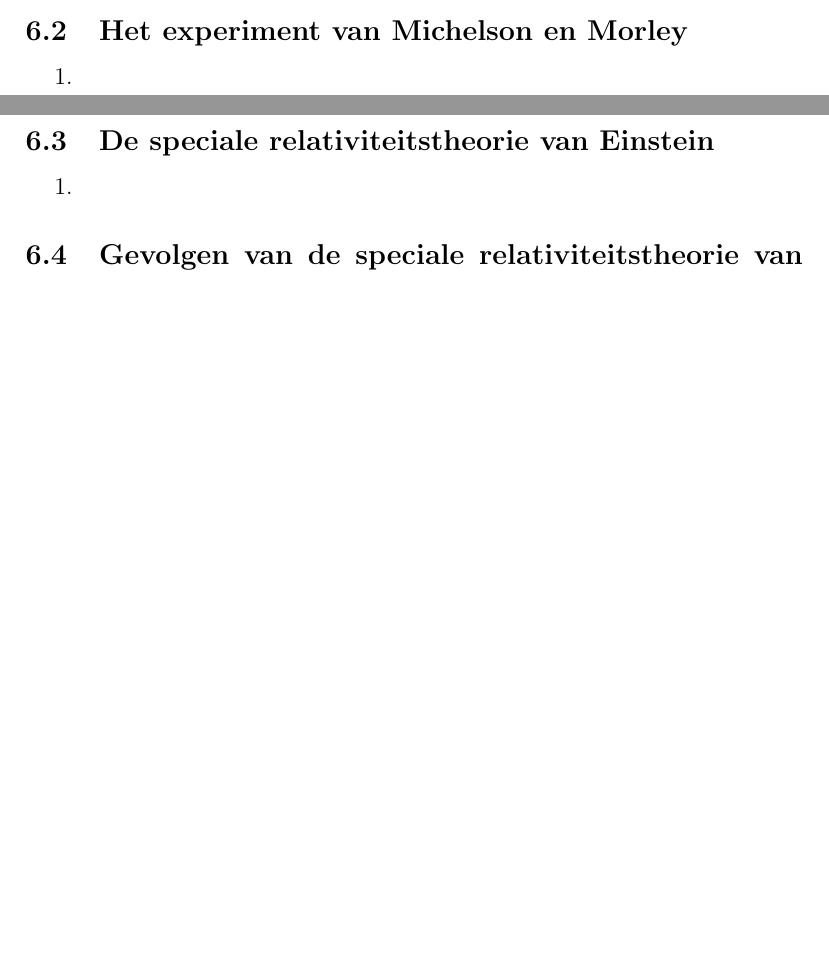
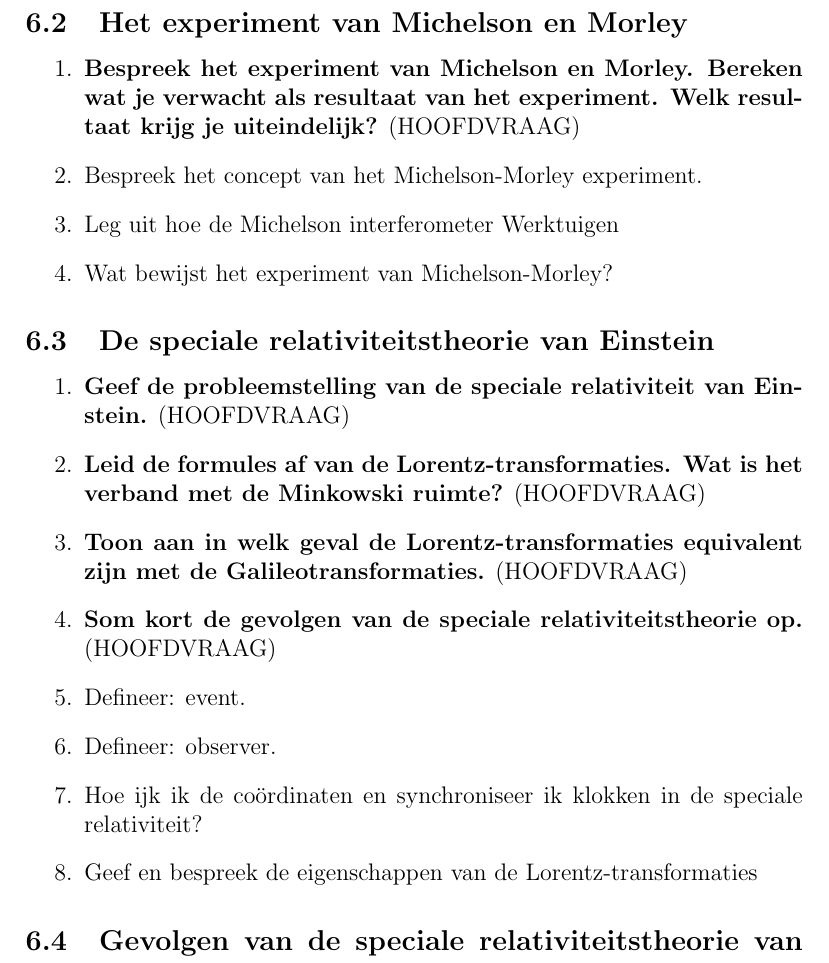
Before and after one commit to OsamaBinNaughty-hub/2de-semester-1BA-IR, a LaTeX document (Golven_en_elektromagnetiek.tex): two parts of pages 17 and 18 of 18 before the commit and part of page 18 of 19 after it, the two joined at a grey line, cut so that both start at the same text, the shorter picture padded with empty space. Compiled offline with pdfLaTeX.

Commit message:
Michelson en speciale relativiteitstheorie

```diff
--- a/Golven_en_elektromagnetiek.tex
+++ b/Golven_en_elektromagnetiek.tex
@@ -369,11 +369,21 @@
     \end{enumerate}
     \subsection{Het experiment van Michelson en Morley}
     \begin{enumerate}
-        \item
+        \item \textbf{Bespreek het experiment van Michelson en Morley. Bereken wat je verwacht als resultaat van het experiment. Welk resultaat krijg je uiteindelijk?} (HOOFDVRAAG)
+        \item Bespreek het concept van het Michelson-Morley experiment.
+        \item Leg uit hoe de Michelson interferometer Werktuigen
+        \item Wat bewijst het experiment van Michelson-Morley?
     \end{enumerate}
     \subsection{De speciale relativiteitstheorie van Einstein}
     \begin{enumerate}
-        \item
+        \item \textbf{Geef de probleemstelling van de speciale relativiteit van Einstein.} (HOOFDVRAAG)
+        \item \textbf{Leid de formules af van de Lorentz-transformaties. Wat is het verband met de Minkowski ruimte?} (HOOFDVRAAG)
+        \item \textbf{Toon aan in welk geval de Lorentz-transformaties equivalent zijn met de Galileotransformaties.} (HOOFDVRAAG)
+        \item \textbf{Som kort de gevolgen van de speciale relativiteitstheorie op.} (HOOFDVRAAG)
+        \item Defineer: event.
+        \item Defineer: observer.
+        \item Hoe ijk ik de coördinaten en synchroniseer ik klokken in de speciale relativiteit?
+        \item Geef en bespreek de eigenschappen van de Lorentz-transformaties
     \end{enumerate}
     \subsection{Gevolgen van de speciale relativiteitstheorie van Einstein}
     \begin{enumerate}
```
